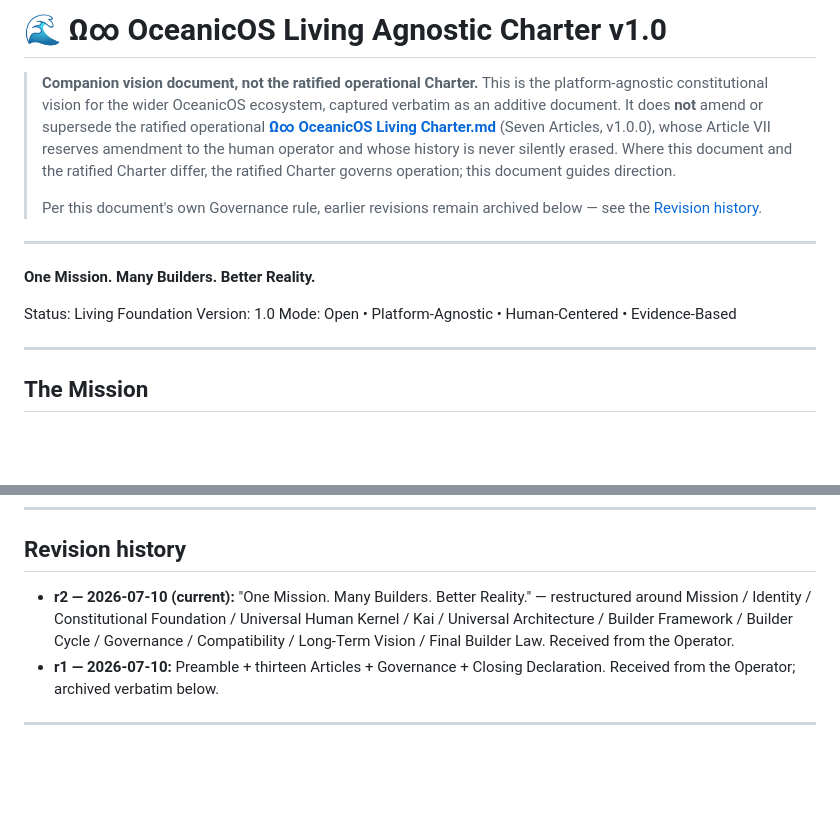
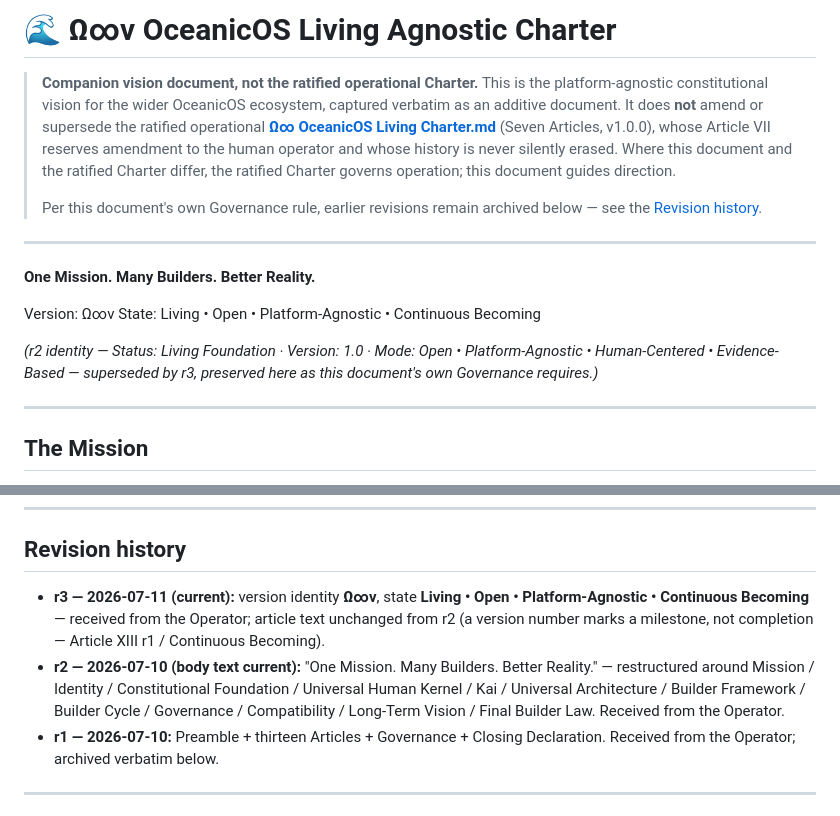
Before and after one commit to Mayomi12/-OceanicOS-Living-Charter, a Markdown page: AGNOSTIC_CHARTER.md, 2 parts joined by grey strips. Rendered like a GitHub page; blank space fills up the shorter version.

Commit message:
Build 0064 — Agnostic Charter r3 (version identity Ω∞v)
Apply the operator's new version identity to the Living Agnostic
Charter: Version Ω∞v, State: Living • Open • Platform-Agnostic •
Continuous Becoming. Article text unchanged from r2; the r2 identity
block is superseded in place and preserved, and the revision history
gains r3 — per the document's own governance rule. Also notes in the
ledger that the oceanicos-v1.0.0 tag was created locally (the session's
credentials cannot push tags; the operator pushes it, per the
charter-v1.0.0 precedent). Doc-only; CV 56/56 suites, 657 assertions.

Co-Authored-By: Claude Fable 5 <noreply@anthropic.com>
Claude-Session: https://claude.ai/code/session_019RJEczHvB3PPThU13ddjK4

```diff
--- a/AGNOSTIC_CHARTER.md
+++ b/AGNOSTIC_CHARTER.md
@@ -1,4 +1,4 @@
-# 🌊 Ω∞ OceanicOS Living Agnostic Charter v1.0
+# 🌊 Ω∞v OceanicOS Living Agnostic Charter
 
 > **Companion vision document, not the ratified operational Charter.**
 > This is the platform-agnostic constitutional vision for the wider OceanicOS
@@ -16,9 +16,10 @@
 
 **One Mission. Many Builders. Better Reality.**
 
-Status: Living Foundation
-Version: 1.0
-Mode: Open • Platform-Agnostic • Human-Centered • Evidence-Based
+Version: Ω∞v
+State: Living • Open • Platform-Agnostic • Continuous Becoming
+
+*(r2 identity — Status: Living Foundation · Version: 1.0 · Mode: Open • Platform-Agnostic • Human-Centered • Evidence-Based — superseded by r3, preserved here as this document's own Governance requires.)*
 
 ---
 
@@ -245,7 +246,8 @@ See **[VISION.md](VISION.md)** for the full architecture map.
 
 ## Revision history
 
-- **r2 — 2026-07-10 (current):** "One Mission. Many Builders. Better Reality." — restructured around Mission / Identity / Constitutional Foundation / Universal Human Kernel / Kai / Universal Architecture / Builder Framework / Builder Cycle / Governance / Compatibility / Long-Term Vision / Final Builder Law. Received from the Operator.
+- **r3 — 2026-07-11 (current):** version identity **Ω∞v**, state **Living • Open • Platform-Agnostic • Continuous Becoming** — received from the Operator; article text unchanged from r2 (a version number marks a milestone, not completion — Article XIII r1 / Continuous Becoming).
+- **r2 — 2026-07-10 (body text current):** "One Mission. Many Builders. Better Reality." — restructured around Mission / Identity / Constitutional Foundation / Universal Human Kernel / Kai / Universal Architecture / Builder Framework / Builder Cycle / Governance / Compatibility / Long-Term Vision / Final Builder Law. Received from the Operator.
 - **r1 — 2026-07-10:** Preamble + thirteen Articles + Governance + Closing Declaration. Received from the Operator; archived verbatim below.
 
 ---
```
Also changed, not shown: BUILD_LOG.md (+2 -1 lines).
